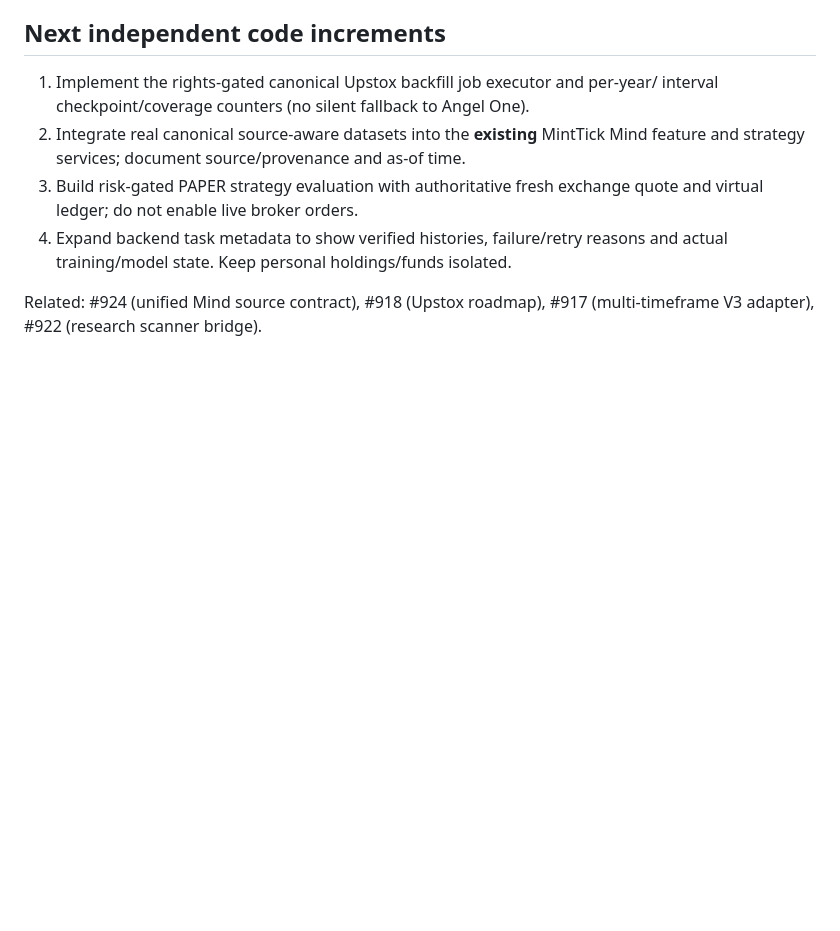
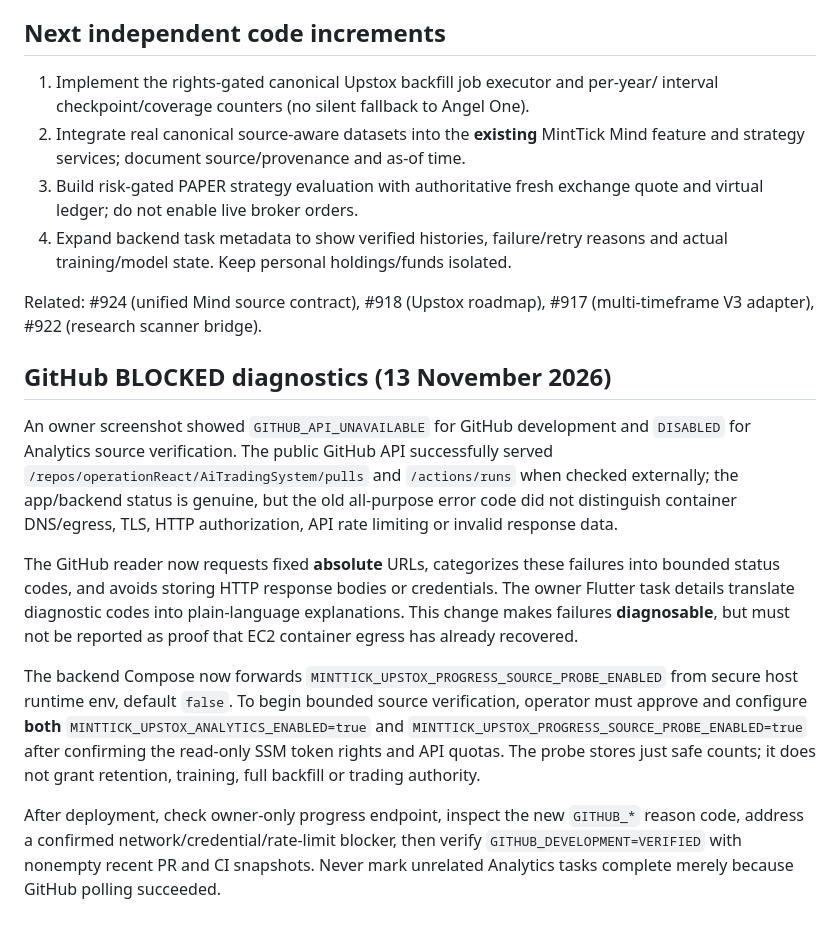
Before and after one commit to operationReact/AiTradingSystem, a Markdown page: docs/integrations/upstox-analytics-progress.md, the part around the change. GitHub-like rendering; blank space fills up the shorter version.

Commit message:
docs(upstox): root-cause-friendly GitHub progress and bounded opt-in source probe

```diff
--- a/docs/integrations/upstox-analytics-progress.md
+++ b/docs/integrations/upstox-analytics-progress.md
@@ -69,3 +69,31 @@
 
 Related: #924 (unified Mind source contract), #918 (Upstox roadmap),
 #917 (multi-timeframe V3 adapter), #922 (research scanner bridge).
+
+## GitHub BLOCKED diagnostics (13 November 2026)
+An owner screenshot showed `GITHUB_API_UNAVAILABLE` for GitHub development
+and `DISABLED` for Analytics source verification. The public GitHub API
+successfully served `/repos/operationReact/AiTradingSystem/pulls` and
+`/actions/runs` when checked externally; the app/backend status is genuine,
+but the old all-purpose error code did not distinguish container DNS/egress,
+TLS, HTTP authorization, API rate limiting or invalid response data.
+
+The GitHub reader now requests fixed **absolute** URLs, categorizes these
+failures into bounded status codes, and avoids storing HTTP response bodies or
+credentials. The owner Flutter task details translate diagnostic codes into
+plain-language explanations. This change makes failures **diagnosable**, but
+must not be reported as proof that EC2 container egress has already recovered.
+
+The backend Compose now forwards
+`MINTTICK_UPSTOX_PROGRESS_SOURCE_PROBE_ENABLED` from secure host runtime env,
+default `false`. To begin bounded source verification, operator must approve
+and configure **both** `MINTTICK_UPSTOX_ANALYTICS_ENABLED=true` and
+`MINTTICK_UPSTOX_PROGRESS_SOURCE_PROBE_ENABLED=true` after confirming the
+read-only SSM token rights and API quotas. The probe stores just safe counts;
+it does not grant retention, training, full backfill or trading authority.
+
+After deployment, check owner-only progress endpoint, inspect the new
+`GITHUB_*` reason code, address a confirmed network/credential/rate-limit
+blocker, then verify `GITHUB_DEVELOPMENT=VERIFIED` with nonempty recent PR
+and CI snapshots. Never mark unrelated Analytics tasks complete merely because
+GitHub polling succeeded.
```
